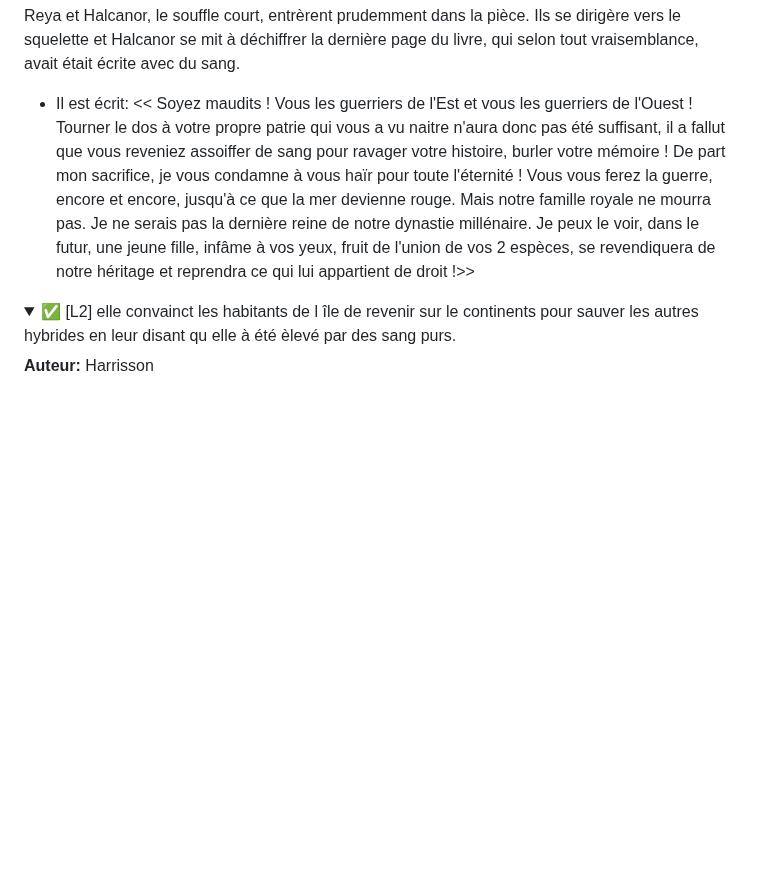
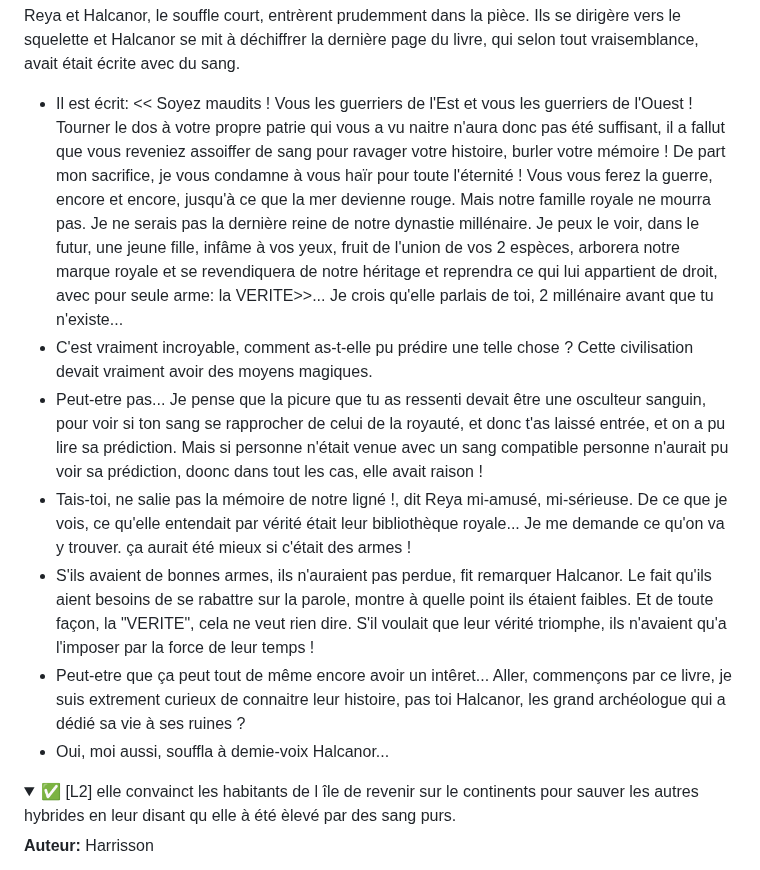
Before and after one commit to louisgeisler/PuzzleExquis, a Markdown page: 3_habillement/habillement.md, the part around the change. Rendered like a GitHub page; folded sections open; blank space fills up the shorter version.

```diff
--- a/3_habillement/habillement.md
+++ b/3_habillement/habillement.md
@@ -397,7 +397,15 @@ Dans la pièce, que venait de découvrir cette porte secrète, il y avait une im
 
 Reya et Halcanor, le souffle court, entrèrent prudemment dans la pièce. Ils se dirigère vers le squelette et Halcanor se mit à déchiffrer la dernière page du livre, qui selon tout vraisemblance, avait était écrite avec du sang.
 
- - Il est écrit: << Soyez maudits ! Vous les guerriers de l'Est et vous les guerriers de l'Ouest ! Tourner le dos à votre propre patrie qui vous a vu naitre n'aura donc pas été suffisant, il a fallut que vous reveniez assoiffer de sang pour ravager votre histoire, burler votre mémoire ! De part mon sacrifice, je vous condamne à vous haïr pour toute l'éternité ! Vous vous ferez la guerre, encore et encore, jusqu'à ce que la mer devienne rouge. Mais notre famille royale ne mourra pas. Je ne serais pas la dernière reine de notre dynastie millénaire. Je peux le voir, dans le futur, une jeune fille, infâme à vos yeux, fruit de l'union de vos 2 espèces, se revendiquera de notre héritage et reprendra ce qui lui appartient de droit !>>
+ - Il est écrit: << Soyez maudits ! Vous les guerriers de l'Est et vous les guerriers de l'Ouest ! Tourner le dos à votre propre patrie qui vous a vu naitre n'aura donc pas été suffisant, il a fallut que vous reveniez assoiffer de sang pour ravager votre histoire, burler votre mémoire ! De part mon sacrifice, je vous condamne à vous haïr pour toute l'éternité ! Vous vous ferez la guerre, encore et encore, jusqu'à ce que la mer devienne rouge. Mais notre famille royale ne mourra pas. Je ne serais pas la dernière reine de notre dynastie millénaire. Je peux le voir, dans le futur, une jeune fille, infâme à vos yeux, fruit de l'union de vos 2 espèces, arborera notre marque royale et se revendiquera de notre héritage et reprendra ce qui lui appartient de droit, avec pour seule arme: la VERITE>>... Je crois qu'elle parlais de toi, 2 millénaire avant que tu n'existe...
+ - C'est vraiment incroyable, comment as-t-elle pu prédire une telle chose ? Cette civilisation devait vraiment avoir des moyens magiques.
+ - Peut-etre pas... Je pense que la picure que tu as ressenti devait être une osculteur sanguin, pour voir si ton sang se rapprocher de celui de la royauté, et donc t'as laissé entrée, et on a pu lire sa prédiction. Mais si personne n'était venue avec un sang compatible personne n'aurait pu voir sa prédiction, doonc dans tout les cas, elle avait raison !
+ - Tais-toi, ne salie pas la mémoire de notre ligné !, dit Reya mi-amusé, mi-sérieuse.  De ce que je vois, ce qu'elle entendait par vérité était leur bibliothèque royale... Je me demande ce qu'on va y trouver. ça aurait été mieux si c'était des armes !
+ - S'ils avaient de bonnes armes, ils n'auraient pas perdue, fit remarquer Halcanor. Le fait qu'ils aient besoins de se rabattre sur la parole, montre à quelle point ils étaient faibles. Et de toute façon, la "VERITE", cela ne veut rien dire. S'il voulait que leur vérité triomphe, ils n'avaient qu'a l'imposer par la force de leur temps !
+ - Peut-etre que ça peut tout de même encore avoir un intêret... Aller, commençons par ce livre, je suis extrement curieux de connaitre leur histoire, pas toi Halcanor, les grand archéologue qui a dédié sa vie à ses ruines ?
+ - Oui, moi aussi, souffla à demie-voix Halcanor...
+
+
 </details></br>
 
 <details>
```
